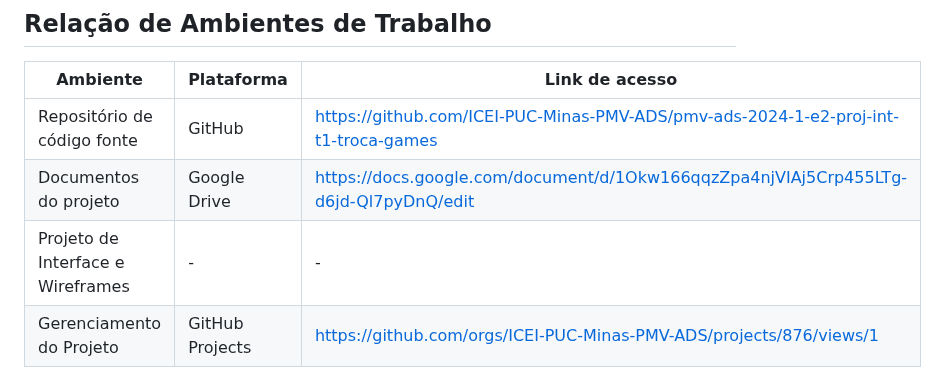
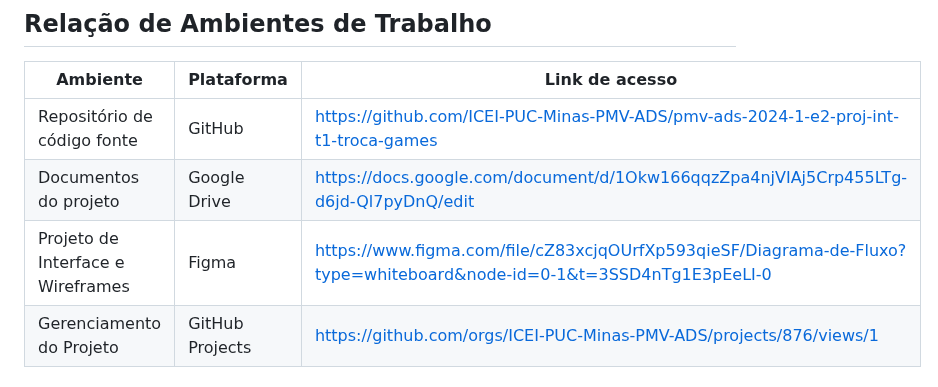
Before and after one commit to ICEI-PUC-Minas-PMV-ADS/pmv-ads-2024-1-e2-proj-int-t1-troca-games, a Markdown page: docs/03-Metodologia.md, the part around the change. Drawn GitHub-style.

```diff
--- a/docs/03-Metodologia.md
+++ b/docs/03-Metodologia.md
@@ -10,7 +10,7 @@ Descreva aqui a metodologia de trabalho do grupo para atacar o problema. Defini
 |-------- |---------- |-------------- |
 |Repositório de código fonte |GitHub |https://github.com/ICEI-PUC-Minas-PMV-ADS/pmv-ads-2024-1-e2-proj-int-t1-troca-games |
 |Documentos do projeto |Google Drive | https://docs.google.com/document/d/1Okw166qqzZpa4njVIAj5Crp455LTg-d6jd-Ql7pyDnQ/edit |
-|Projeto de Interface e  Wireframes | - | - |
+|Projeto de Interface e  Wireframes | Figma | https://www.figma.com/file/cZ83xcjqOUrfXp593qieSF/Diagrama-de-Fluxo?type=whiteboard&node-id=0-1&t=3SSD4nTg1E3pEeLI-0 |
 |Gerenciamento do Projeto | GitHub Projects | https://github.com/orgs/ICEI-PUC-Minas-PMV-ADS/projects/876/views/1 |
 
 ## Controle de Versão
```
